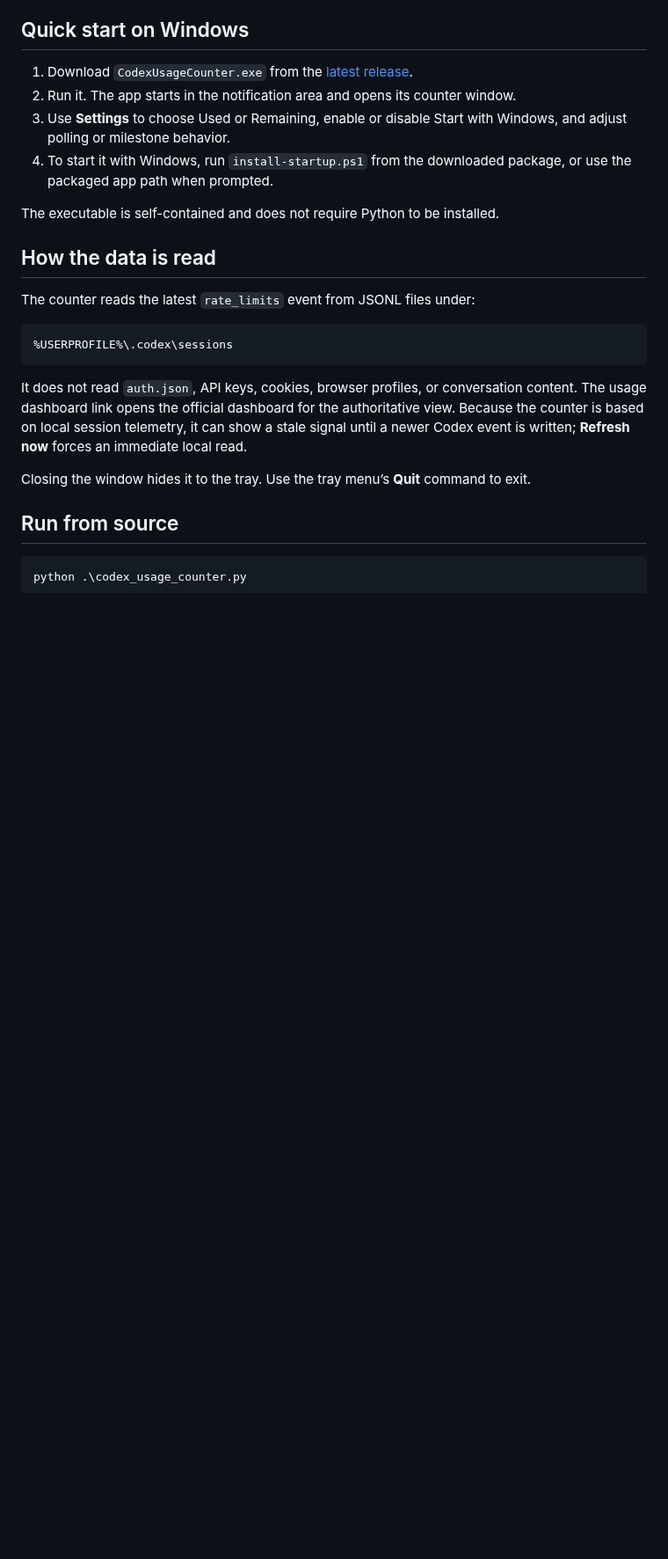
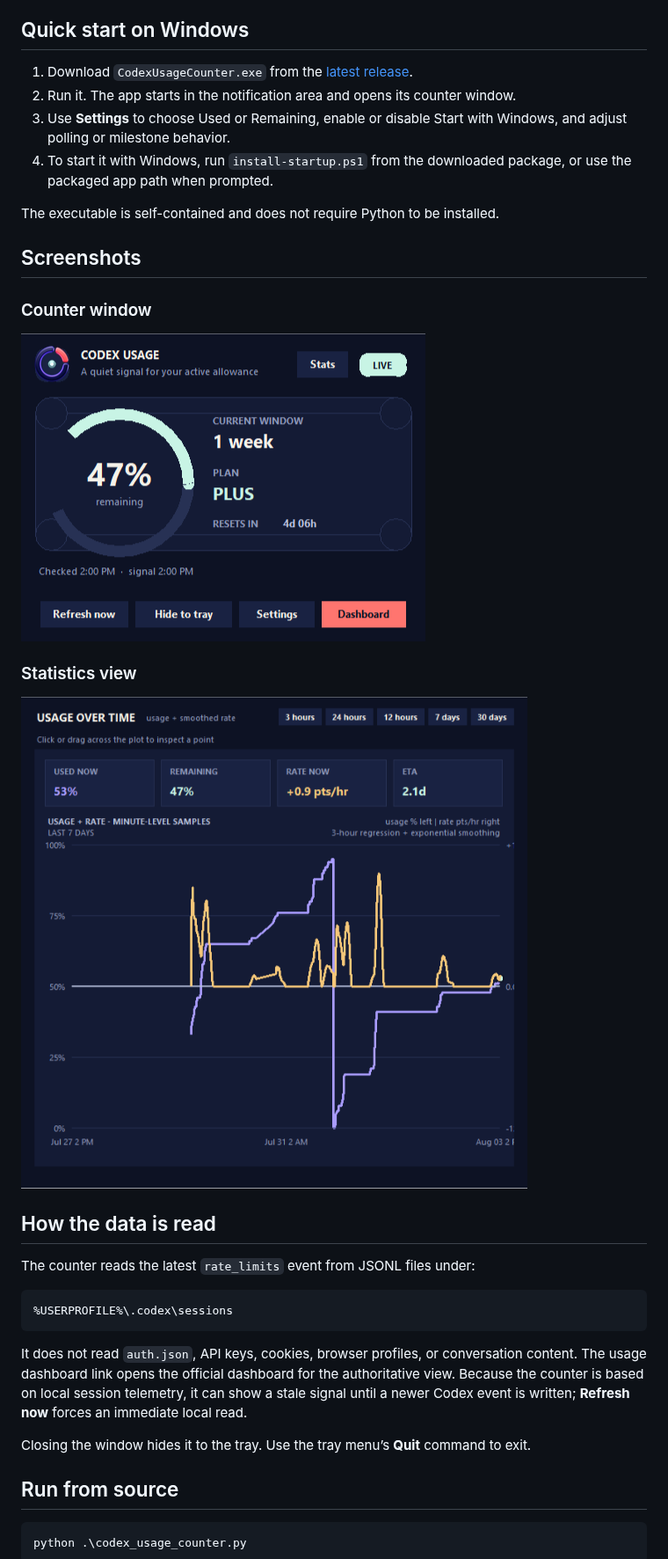
Before and after one commit to remriel/codex-usage-counter, a Markdown page: README.md, the part around the change. Shown at 88% size. Drawn GitHub-style; pictures changed too: screenshots/counter.png (added), screenshots/statistics.png (added); blank space fills up the shorter version.

Commit message:
Add README screenshots

```diff
--- a/README.md
+++ b/README.md
@@ -22,6 +22,16 @@ A small Windows desktop counter that keeps your current Codex usage visible with
 4. To start it with Windows, run `install-startup.ps1` from the downloaded package, or use the packaged app path when prompted.
 
 The executable is self-contained and does not require Python to be installed.
+
+## Screenshots
+
+### Counter window
+
+![Codex Usage Counter window](screenshots/counter.png)
+
+### Statistics view
+
+![Codex Usage Counter statistics view](screenshots/statistics.png)
 
 ## How the data is read
 
```
